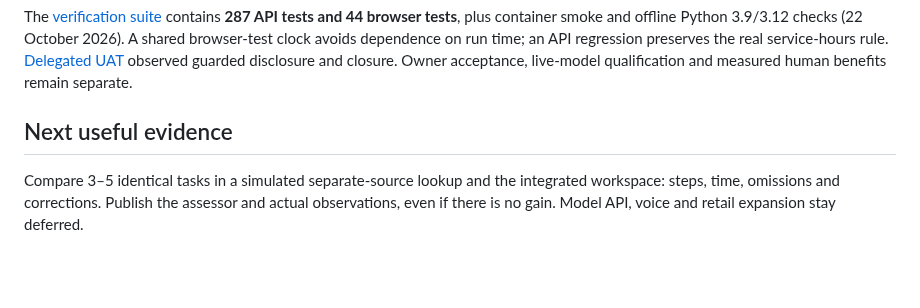
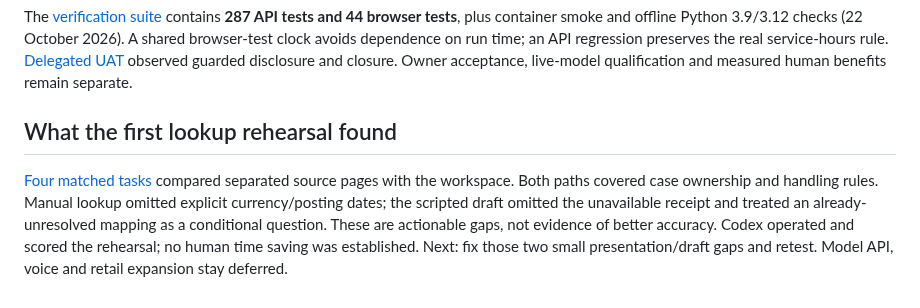
Before and after one commit to xc8609/service-agent-portfolio, a Markdown page: docs/case-study.md, the part around the change. Rendered like a GitHub page; blank space fills up the shorter version.

```diff
--- a/docs/case-study.md
+++ b/docs/case-study.md
@@ -55,8 +55,13 @@ on run time; an API regression preserves the real service-hours rule.
 disclosure and closure. Owner acceptance, live-model qualification and measured human
 benefits remain separate.
 
-## Next useful evidence
+## What the first lookup rehearsal found
 
-Compare 3–5 identical tasks in a simulated separate-source lookup and the integrated
-workspace: steps, time, omissions and corrections. Publish the assessor and actual
-observations, even if there is no gain. Model API, voice and retail expansion stay deferred.
+[Four matched tasks](../projects/bank-service-assist/evaluation/effort/results-20261022.md)
+compared separated source pages with the workspace. Both paths covered case ownership
+and handling rules. Manual lookup omitted explicit currency/posting dates; the scripted
+draft omitted the unavailable receipt and treated an already-unresolved mapping as a
+conditional question. These are actionable gaps, not evidence of better accuracy.
+Codex operated and scored the rehearsal; no human time saving was established.
+Next: fix those two small presentation/draft gaps and retest. Model API, voice and
+retail expansion stay deferred.
```
Also changed, not shown: README.md (+10 -6 lines), docs/backlog/current-delivery.md (+24 -7 lines), docs/images/lookup-handoff.png (added), docs/images/lookup-manual.png (added), 3 other files.
